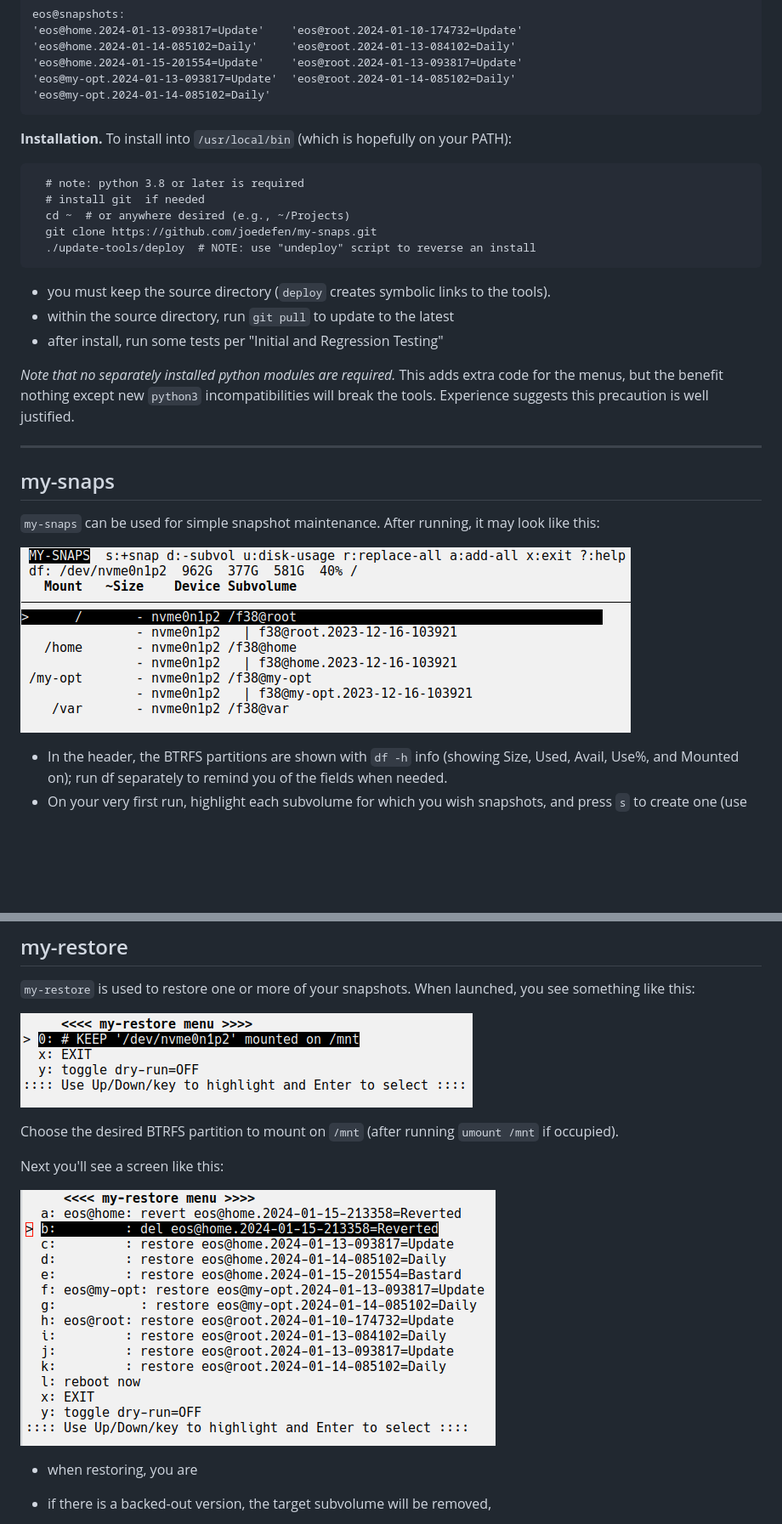
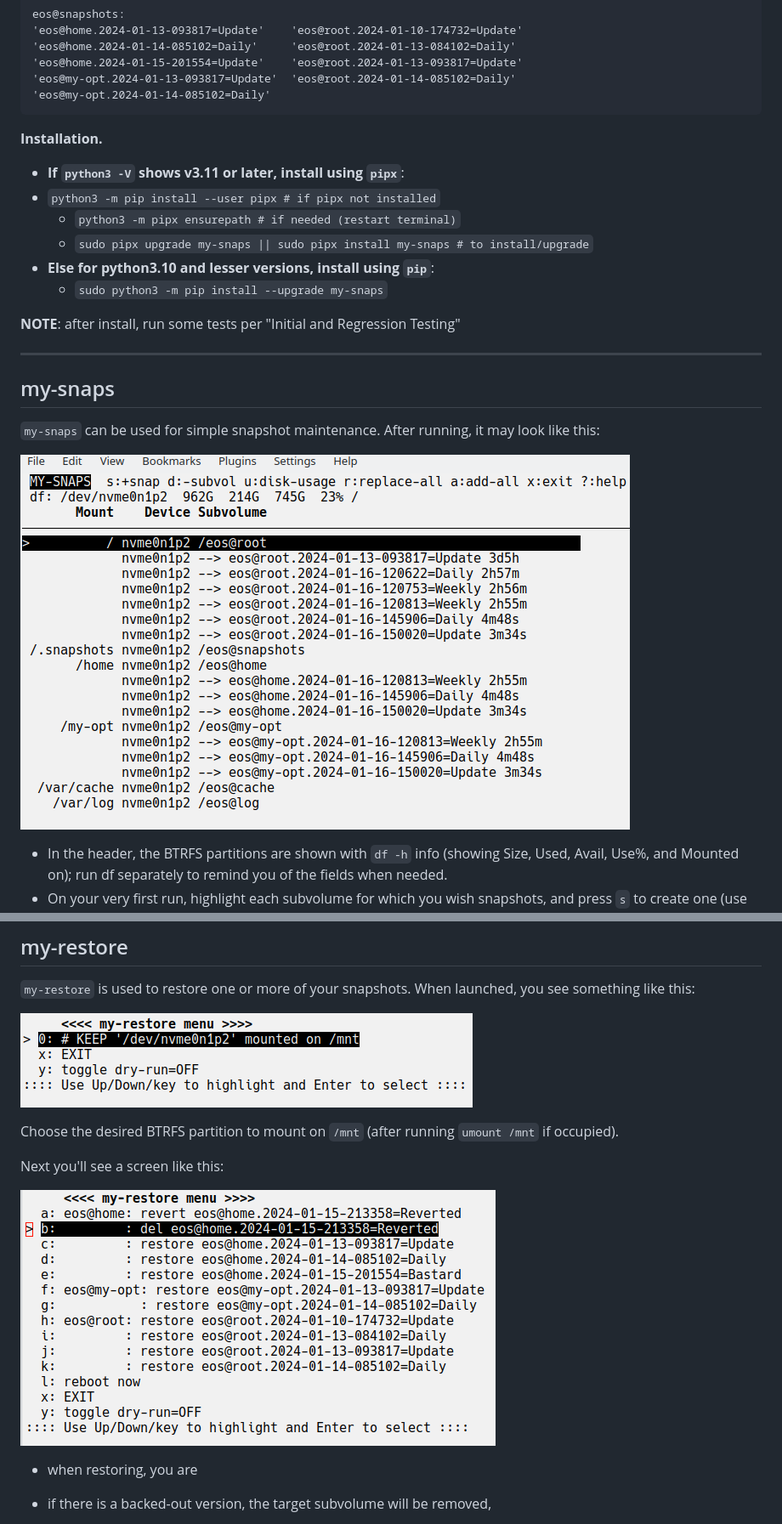
Before and after one commit to joedefen/my-snaps, a Markdown page: README.md, 2 parts joined by grey strips. Shown at 85% size. Drawn GitHub-style; pictures changed too: images/my-snaps.png; blank space fills up the shorter version.

````diff
--- a/README.md
+++ b/README.md
@@ -28,27 +28,23 @@ eos@snapshots:
 'eos@my-opt.2024-01-14-085102=Daily'
 ```
 
-**Installation.** To install into `/usr/local/bin` (which is hopefully on your PATH):
-```
-  # note: python 3.8 or later is required
-  # install git  if needed
-  cd ~  # or anywhere desired (e.g., ~/Projects)
-  git clone https://github.com/joedefen/my-snaps.git
-  ./update-tools/deploy  # NOTE: use "undeploy" script to reverse an install
-```
-* you must keep the source directory (`deploy` creates symbolic links to the tools).
-* within the source directory, run `git pull` to update to the latest
-* after install, run some tests per "Initial and Regression Testing"
+**Installation.**
+* **If `python3 -V` shows v3.11 or later, install using `pipx`**:
+* `python3 -m pip install --user pipx # if pipx not installed`
+  * `python3 -m pipx ensurepath # if needed (restart terminal)`
+  * `sudo pipx upgrade my-snaps || sudo pipx install my-snaps # to install/upgrade`
+* **Else for python3.10 and lesser versions, install using `pip`**:
+  * `sudo python3 -m pip install --upgrade my-snaps`
 
-*Note that no separately installed python modules are required.*  This adds extra code for the menus, but the benefit nothing except new `python3` incompatibilities will break the tools. Experience suggests this precaution is well justified.
+**NOTE**: after install, run some tests per "Initial and Regression Testing"
 
 ---
 
 ## my-snaps
 `my-snaps` can be used for simple snapshot maintenance. After running, it may look like this:
 
-[comment]: ![my-snaps.png](https://github.com/joedefen/update-tools/blob/main/images/my-snaps.png?raw=true)
-![my-snaps.png](images/my-snaps.png)
+![my-snaps.png](https://github.com/joedefen/my-snaps/blob/main/images/my-snaps.png?raw=true)
+<!--- ![my-snaps.png](images/my-snaps.png) -->
 
 * In the header, the BTRFS partitions are shown with `df -h` info (showing Size, Used, Avail, Use%, and Mounted on); run df separately to remind you of the fields when needed.
 * On your very first run, highlight each subvolume for which you wish snapshots, and press `s` to create one (use one of your standard labels)
@@ -76,15 +72,15 @@ eos@snapshots:
 ## my-restore
 `my-restore` is used to restore one or more of your snapshots. When launched, you see something like this:
 
-[comment]: ![my-restore-p1.png](https://github.com/joedefen/my-snaps-tools/blob/main/images/my-restore-p1.png?raw=true)
-![my-restore-p1.png](images/my-restore-p1.png)
+![my-restore-p1.png](https://github.com/joedefen/my-snaps/blob/main/images/my-restore-p1.png?raw=true)
+<!--- ![my-restore-p1.png](images/my-restore-p1.png) --->
 
 Choose the desired BTRFS partition to mount on `/mnt` (after running `umount /mnt` if occupied).
 
 Next you'll see a screen like this:
 
-[comment]: ![my-restore-p2.png](https://github.com/joedefen/update-tools/blob/main/images/my-restore-p2.png?raw=true)
-![my-restore-p2.png](images/my-restore-p2.png)
+![my-restore-p2.png](https://github.com/joedefen/my-snaps/blob/main/images/my-restore-p2.png?raw=true)
+<!--- ![my-restore-p2.png](images/my-restore-p2.png) --->
 
 * when restoring, you are
 * if there is a backed-out version, the target subvolume will be removed,
````
Also changed, not shown: 14 other files.
